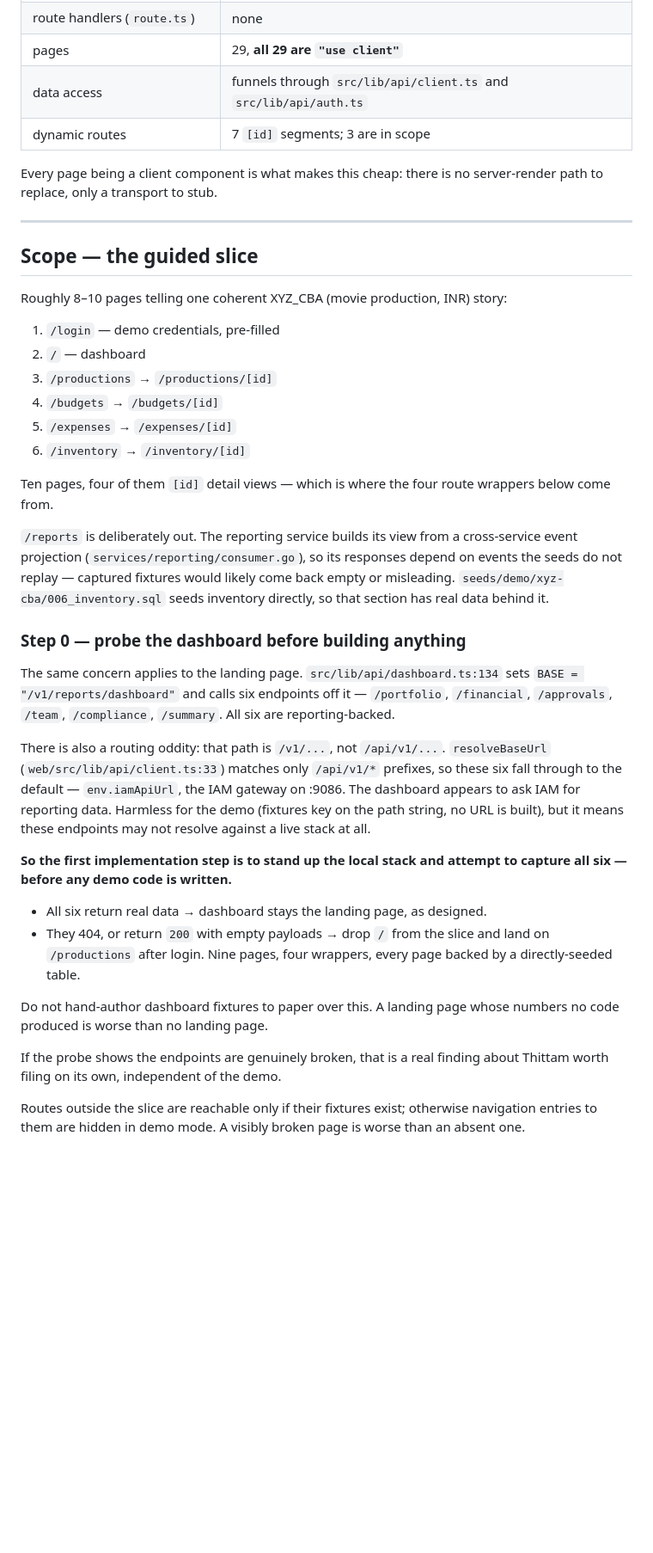
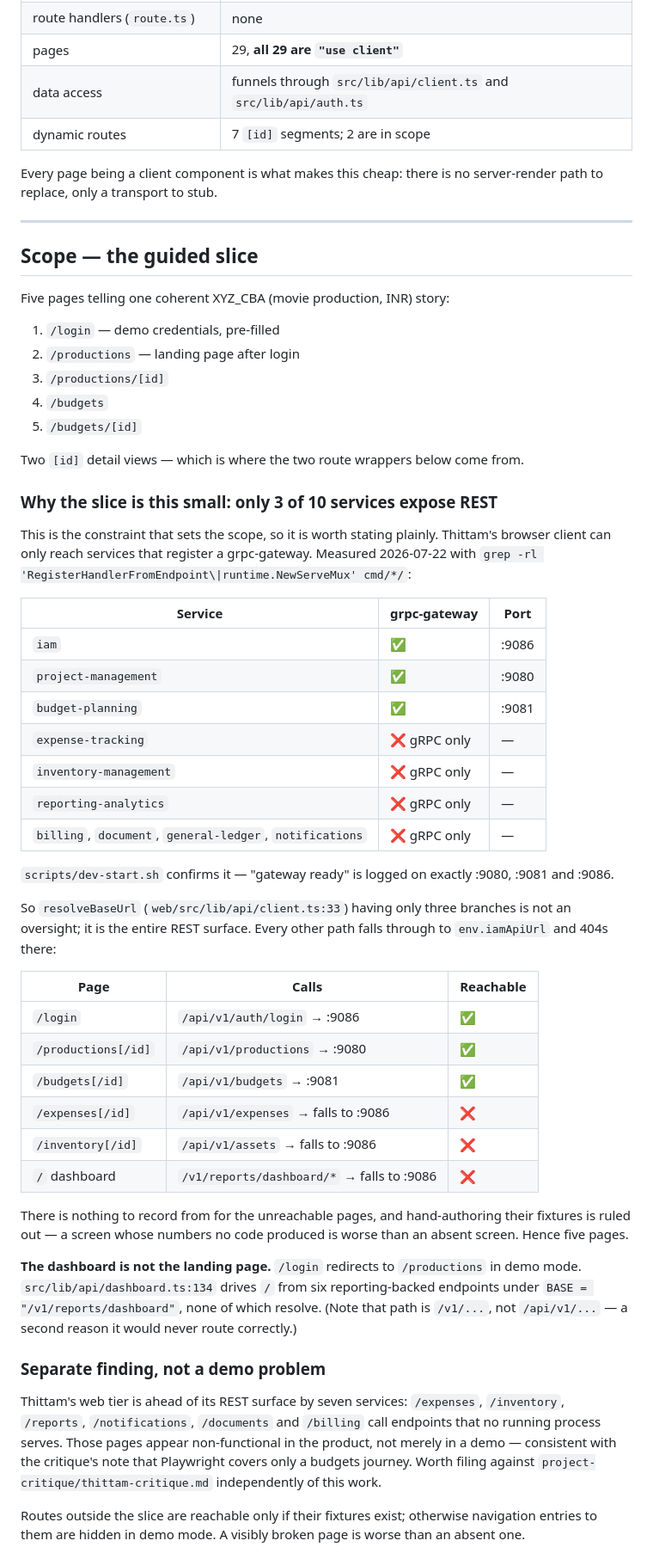
Before and after one commit to wegofwd2020-hub/mambakkam-net, a Markdown page: docs/DESIGN_thittam_demo.md, the part around one of its changes. Shown at 86% size. Drawn GitHub-style; blank space fills up the shorter version.

Commit message:
docs(thittam): cut the slice to five pages — only 3 services expose REST
Only iam, project-management and budget-planning register a grpc-gateway
(grep -rl 'RegisterHandlerFromEndpoint|runtime.NewServeMux' cmd/*/ gives
1 file each, 0 for the other seven; dev-start.sh logs "gateway ready" on
exactly :9080, :9081, :9086). Everything else is gRPC-only, so
/expenses, /inventory and the dashboard have no endpoint to record from
and no amount of demo code changes that.

Slice is now login -> productions -> productions/[id] -> budgets ->
budgets/[id]: five pages, two route wrappers, every page backed by a
real gateway and directly-seeded data. Landing page moves off the
dashboard to /productions.

Records the underlying finding — the web tier is ahead of its REST
surface by seven services, so those pages look non-functional in the
product too — as something to file against thittam-critique.md.

Co-Authored-By: Claude Opus 4.8 <noreply@anthropic.com>

```diff
--- a/docs/DESIGN_thittam_demo.md
+++ b/docs/DESIGN_thittam_demo.md
@@ -67,7 +67,7 @@ Audited `thittam/web` on 2026-07-22:
 | route handlers (`route.ts`) | none |
 | pages | 29, **all 29 are `"use client"`** |
 | data access | funnels through `src/lib/api/client.ts` and `src/lib/api/auth.ts` |
-| dynamic routes | 7 `[id]` segments; 3 are in scope |
+| dynamic routes | 7 `[id]` segments; 2 are in scope |
 
 Every page being a client component is what makes this cheap: there is no
 server-render path to replace, only a transport to stub.
@@ -76,51 +76,67 @@ server-render path to replace, only a transport to stub.
 
 ## Scope — the guided slice
 
-Roughly 8–10 pages telling one coherent XYZ_CBA (movie production, INR) story:
+Five pages telling one coherent XYZ_CBA (movie production, INR) story:
 
 1. `/login` — demo credentials, pre-filled
-2. `/` — dashboard
-3. `/productions` → `/productions/[id]`
-4. `/budgets` → `/budgets/[id]`
-5. `/expenses` → `/expenses/[id]`
-6. `/inventory` → `/inventory/[id]`
+2. `/productions` — landing page after login
+3. `/productions/[id]`
+4. `/budgets`
+5. `/budgets/[id]`
 
-Ten pages, four of them `[id]` detail views — which is where the four route
-wrappers below come from.
+Two `[id]` detail views — which is where the two route wrappers below come from.
 
-`/reports` is deliberately out. The reporting service builds its view from a
-cross-service event projection (`services/reporting/consumer.go`), so its
-responses depend on events the seeds do not replay — captured fixtures would
-likely come back empty or misleading. `seeds/demo/xyz-cba/006_inventory.sql`
-seeds inventory directly, so that section has real data behind it.
+### Why the slice is this small: only 3 of 10 services expose REST
 
-### Step 0 — probe the dashboard before building anything
+This is the constraint that sets the scope, so it is worth stating plainly.
+Thittam's browser client can only reach services that register a grpc-gateway.
+Measured 2026-07-22 with
+`grep -rl 'RegisterHandlerFromEndpoint\|runtime.NewServeMux' cmd/*/`:
 
-The same concern applies to the landing page. `src/lib/api/dashboard.ts:134`
-sets `BASE = "/v1/reports/dashboard"` and calls six endpoints off it —
-`/portfolio`, `/financial`, `/approvals`, `/team`, `/compliance`, `/summary`.
-All six are reporting-backed.
+| Service | grpc-gateway | Port |
+|---|---|---|
+| `iam` | ✅ | :9086 |
+| `project-management` | ✅ | :9080 |
+| `budget-planning` | ✅ | :9081 |
+| `expense-tracking` | ❌ gRPC only | — |
+| `inventory-management` | ❌ gRPC only | — |
+| `reporting-analytics` | ❌ gRPC only | — |
+| `billing`, `document`, `general-ledger`, `notifications` | ❌ gRPC only | — |
 
-There is also a routing oddity: that path is `/v1/...`, not `/api/v1/...`.
-`resolveBaseUrl` (`web/src/lib/api/client.ts:33`) matches only `/api/v1/*`
-prefixes, so these six fall through to the default — `env.iamApiUrl`, the IAM
-gateway on :9086. The dashboard appears to ask IAM for reporting data. Harmless
-for the demo (fixtures key on the path string, no URL is built), but it means
-these endpoints may not resolve against a live stack at all.
+`scripts/dev-start.sh` confirms it — "gateway ready" is logged on exactly :9080,
+:9081 and :9086.
 
-**So the first implementation step is to stand up the local stack and attempt to
-capture all six — before any demo code is written.**
+So `resolveBaseUrl` (`web/src/lib/api/client.ts:33`) having only three branches
+is not an oversight; it is the entire REST surface. Every other path falls
+through to `env.iamApiUrl` and 404s there:
 
-- All six return real data → dashboard stays the landing page, as designed.
-- They 404, or return `200` with empty payloads → drop `/` from the slice and
-  land on `/productions` after login. Nine pages, four wrappers, every page
-  backed by a directly-seeded table.
+| Page | Calls | Reachable |
+|---|---|---|
+| `/login` | `/api/v1/auth/login` → :9086 | ✅ |
+| `/productions[/id]` | `/api/v1/productions` → :9080 | ✅ |
+| `/budgets[/id]` | `/api/v1/budgets` → :9081 | ✅ |
+| `/expenses[/id]` | `/api/v1/expenses` → falls to :9086 | ❌ |
+| `/inventory[/id]` | `/api/v1/assets` → falls to :9086 | ❌ |
+| `/` dashboard | `/v1/reports/dashboard/*` → falls to :9086 | ❌ |
 
-Do not hand-author dashboard fixtures to paper over this. A landing page whose
-numbers no code produced is worse than no landing page.
+There is nothing to record from for the unreachable pages, and hand-authoring
+their fixtures is ruled out — a screen whose numbers no code produced is worse
+than an absent screen. Hence five pages.
 
-If the probe shows the endpoints are genuinely broken, that is a real finding
-about Thittam worth filing on its own, independent of the demo.
+**The dashboard is not the landing page.** `/login` redirects to `/productions`
+in demo mode. `src/lib/api/dashboard.ts:134` drives `/` from six
+reporting-backed endpoints under `BASE = "/v1/reports/dashboard"`, none of which
+resolve. (Note that path is `/v1/...`, not `/api/v1/...` — a second reason it
+would never route correctly.)
+
+### Separate finding, not a demo problem
+
+Thittam's web tier is ahead of its REST surface by seven services: `/expenses`,
+`/inventory`, `/reports`, `/notifications`, `/documents` and `/billing` call
+endpoints that no running process serves. Those pages appear non-functional in
+the product, not merely in a demo — consistent with the critique's note that
+Playwright covers only a budgets journey. Worth filing against
+`project-critique/thittam-critique.md` independently of this work.
 
 Routes outside the slice are reachable only if their fixtures exist; otherwise
 navigation entries to them are hidden in demo mode. A visibly broken page is
```
Also changed, not shown: other parts of docs/DESIGN_thittam_demo.md (+14 -6 lines).
